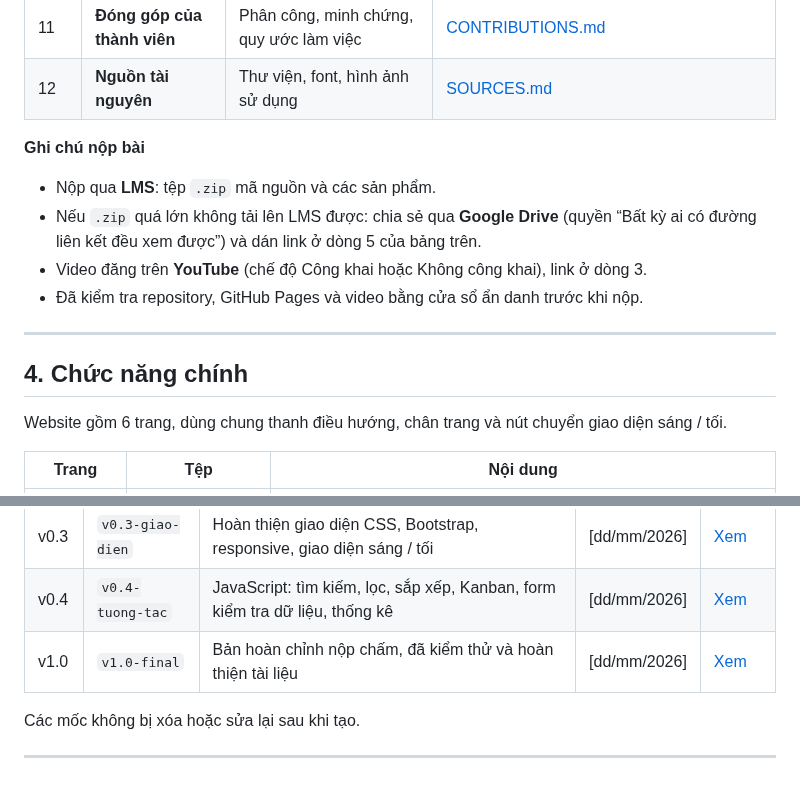
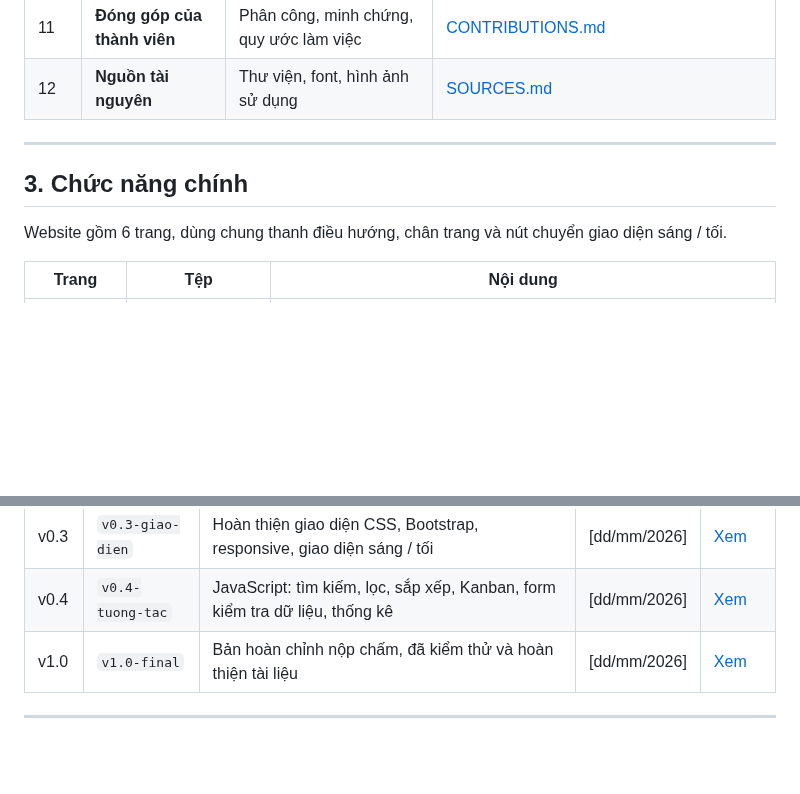
Before and after one commit to minhnck66sptin-glitch/ICT0023-K66-Nhom03--Website-nh-m-h-c-t-p-n., a Markdown page: README.md, 2 parts joined by grey strips. Drawn GitHub-style; blank space fills up the shorter version.

Commit message:
Update README by removing submission notes
Removed submission notes and updated section numbering.

```diff
--- a/README.md
+++ b/README.md
@@ -36,17 +36,11 @@
 | 11 | **Đóng góp của thành viên** | Phân công, minh chứng, quy ước làm việc | [CONTRIBUTIONS.md](./CONTRIBUTIONS.md) |
 | 12 | **Nguồn tài nguyên** | Thư viện, font, hình ảnh sử dụng | [SOURCES.md](./SOURCES.md) |
 
-**Ghi chú nộp bài**
-
-- Nộp qua **LMS**: tệp `.zip` mã nguồn và các sản phẩm.
-- Nếu `.zip` quá lớn không tải lên LMS được: chia sẻ qua **Google Drive** (quyền “Bất kỳ ai có đường liên kết đều xem được”) và dán link ở dòng 5 của bảng trên.
-- Video đăng trên **YouTube** (chế độ Công khai hoặc Không công khai), link ở dòng 3.
-- Đã kiểm tra repository, GitHub Pages và video bằng cửa sổ ẩn danh trước khi nộp.
 
 ---
 
 
-## 4. Chức năng chính
+## 3. Chức năng chính
 
 Website gồm 6 trang, dùng chung thanh điều hướng, chân trang và nút chuyển giao diện sáng / tối.
 
@@ -95,6 +89,5 @@ Ngoài ra có các trang ý tưởng của từng thành viên (mốc v0.1): `y-
 | v0.4 | `v0.4-tuong-tac` | JavaScript: tìm kiếm, lọc, sắp xếp, Kanban, form kiểm tra dữ liệu, thống kê | [dd/mm/2026] | [Xem](https://github.com/minhnck66sptin-glitch/ICT0023-K66-Nhom03--Website-nhom3doanhoctap/releases/tag/v0.4-tuong-tac) |
 | v1.0 | `v1.0-final` | Bản hoàn chỉnh nộp chấm, đã kiểm thử và hoàn thiện tài liệu | [dd/mm/2026] | [Xem](https://github.com/minhnck66sptin-glitch/ICT0023-K66-Nhom03--Website-nhom3doanhoctap/releases/tag/v1.0-final) |
 
-Các mốc không bị xóa hoặc sửa lại sau khi tạo.
 
 ---
```
